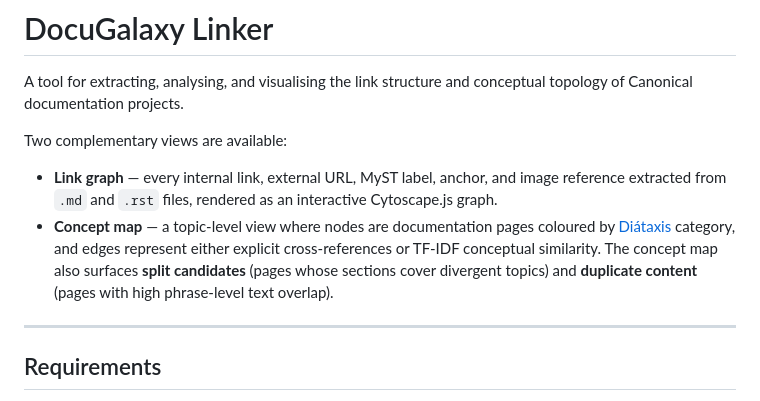
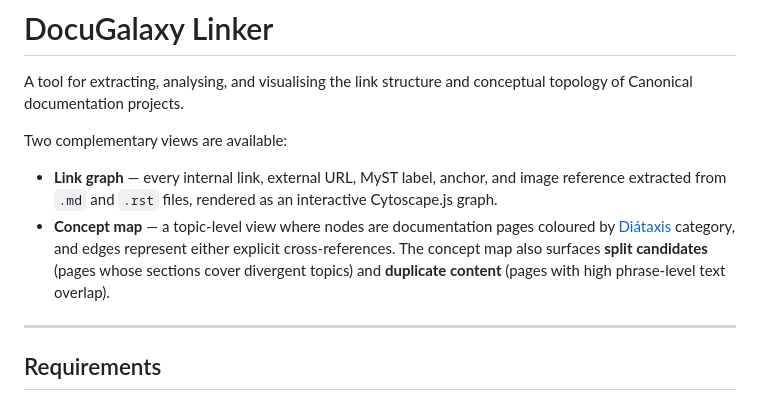
Before and after one commit to YanisaHS/docu-galaxy-linker, a Markdown page: README.md, the part around the change. Drawn GitHub-style.

```diff
--- a/README.md
+++ b/README.md
@@ -5,7 +5,7 @@ A tool for extracting, analysing, and visualising the link structure and concept
 Two complementary views are available:
 
 - **Link graph** — every internal link, external URL, MyST label, anchor, and image reference extracted from `.md` and `.rst` files, rendered as an interactive Cytoscape.js graph.
-- **Concept map** — a topic-level view where nodes are documentation pages coloured by [Diátaxis](https://diataxis.fr/) category, and edges represent either explicit cross-references or TF-IDF conceptual similarity. The concept map also surfaces **split candidates** (pages whose sections cover divergent topics) and **duplicate content** (pages with high phrase-level text overlap).
+- **Concept map** — a topic-level view where nodes are documentation pages coloured by [Diátaxis](https://diataxis.fr/) category, and edges represent either explicit cross-references. The concept map also surfaces **split candidates** (pages whose sections cover divergent topics) and **duplicate content** (pages with high phrase-level text overlap).
 
 ---
 
```
